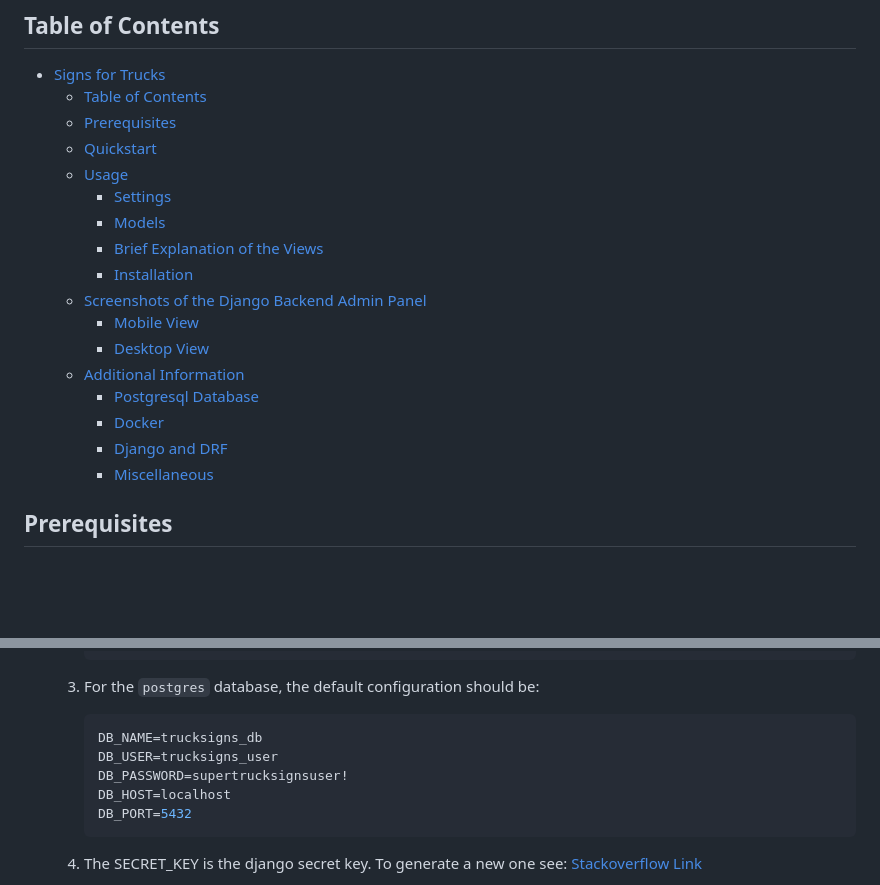
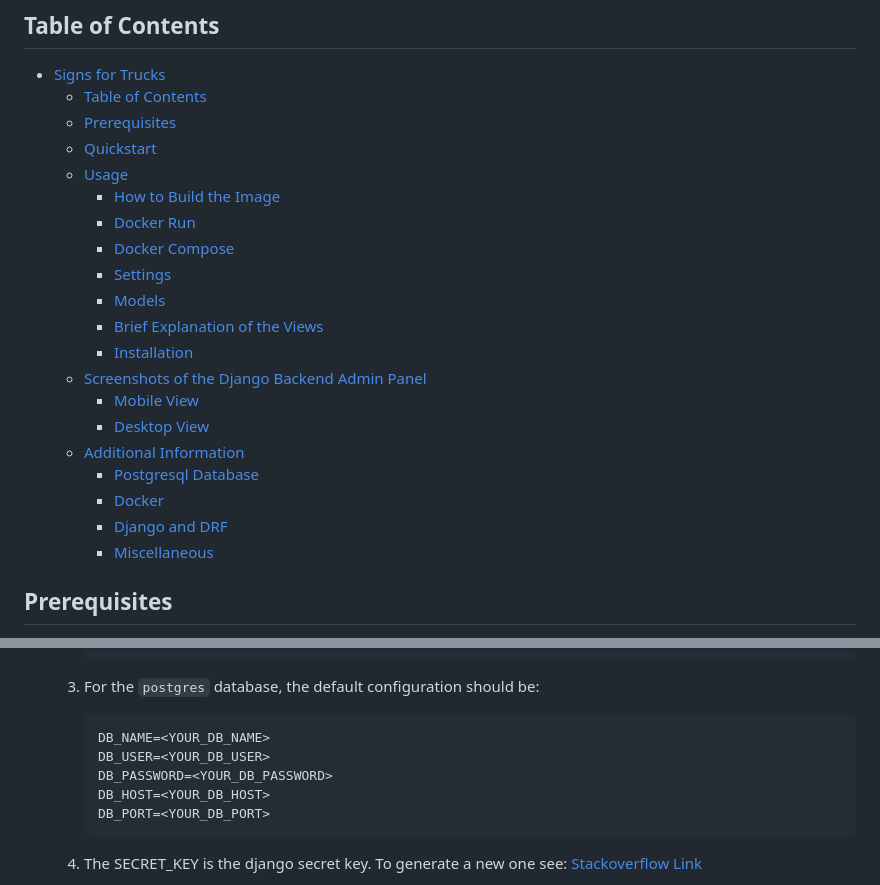
Before and after one commit to raulciucalau/truck-signs-api, a Markdown page: README.md, 2 parts joined by grey strips. Rendered like a GitHub page; blank space fills up the shorter version.

````diff
--- a/README.md
+++ b/README.md
@@ -18,6 +18,9 @@ The store also allows clients to upload their own designs and to customize them
   - [Prerequisites](#prerequisites)
   - [Quickstart](#quickstart)
   - [Usage](#usage)
+    - [How to Build the Image](#how-to-build-the-image)
+    - [Docker Run](#docker-run)
+    - [Docker Compose](#docker-compose)
     - [Settings](#settings)
     - [Models](#models)
     - [Brief Explanation of the Views](#brief-explanation-of-the-views)
@@ -30,7 +33,6 @@ The store also allows clients to upload their own designs and to customize them
     - [Docker](#docker)
     - [Django and DRF](#django-and-drf)
     - [Miscellaneous](#miscellaneous)
-
 ## Prerequisites
 
 * [Python 3.12.0](https://www.python.org/downloads/release/python-3120/)
@@ -142,11 +202,11 @@ The behavior of some of the views had to be modified to address functionalities
         ```
     3. For the `postgres` database, the default configuration should be:
         ```bash
-        DB_NAME=trucksigns_db
-        DB_USER=trucksigns_user
-        DB_PASSWORD=supertrucksignsuser!
-        DB_HOST=localhost
-        DB_PORT=5432
+        DB_NAME=<YOUR_DB_NAME>
+        DB_USER=<YOUR_DB_USER>
+        DB_PASSWORD=<YOUR_DB_PASSWORD>
+        DB_HOST=<YOUR_DB_HOST>
+        DB_PORT=<YOUR_DB_PORT>
         ```
     4. The SECRET_KEY is the django secret key. To generate a new one see: [Stackoverflow Link](https://stackoverflow.com/questions/41298963/is-there-a-function-for-generating-settings-secret-key-in-django)
 
````
Also changed, not shown: other parts of README.md (+58 -0 lines).
